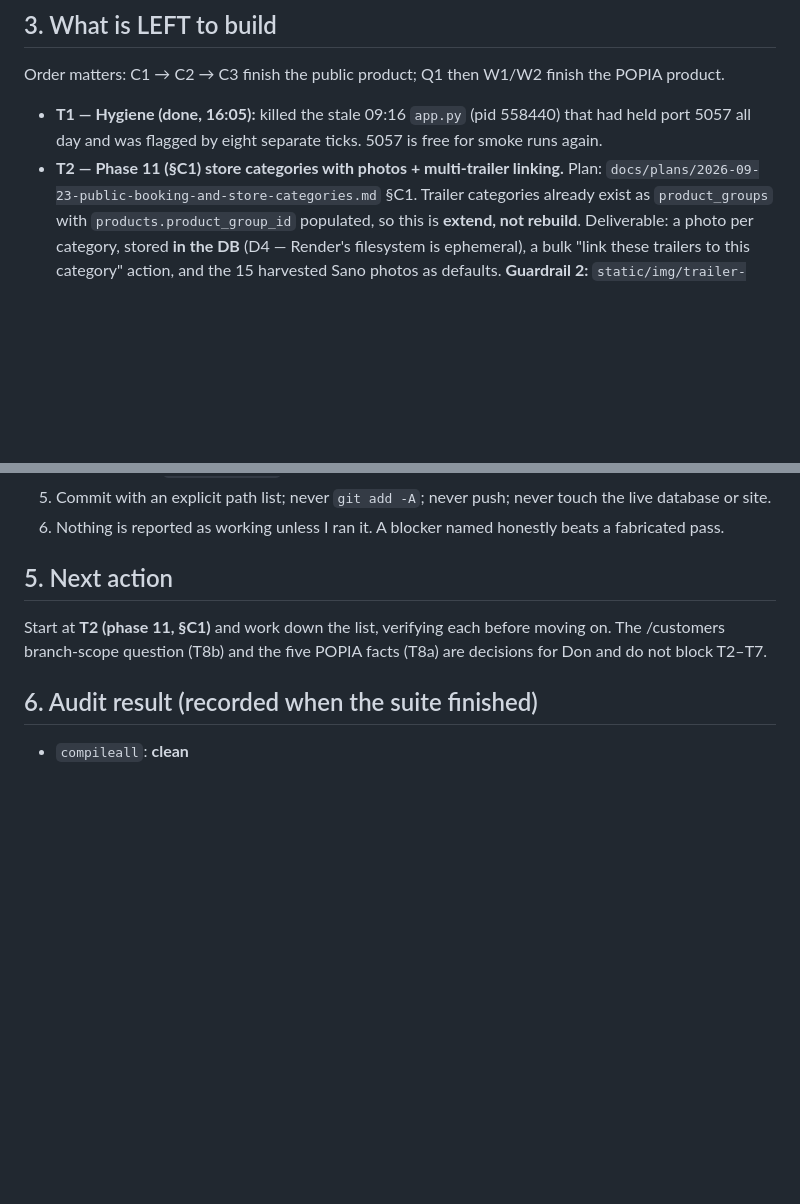
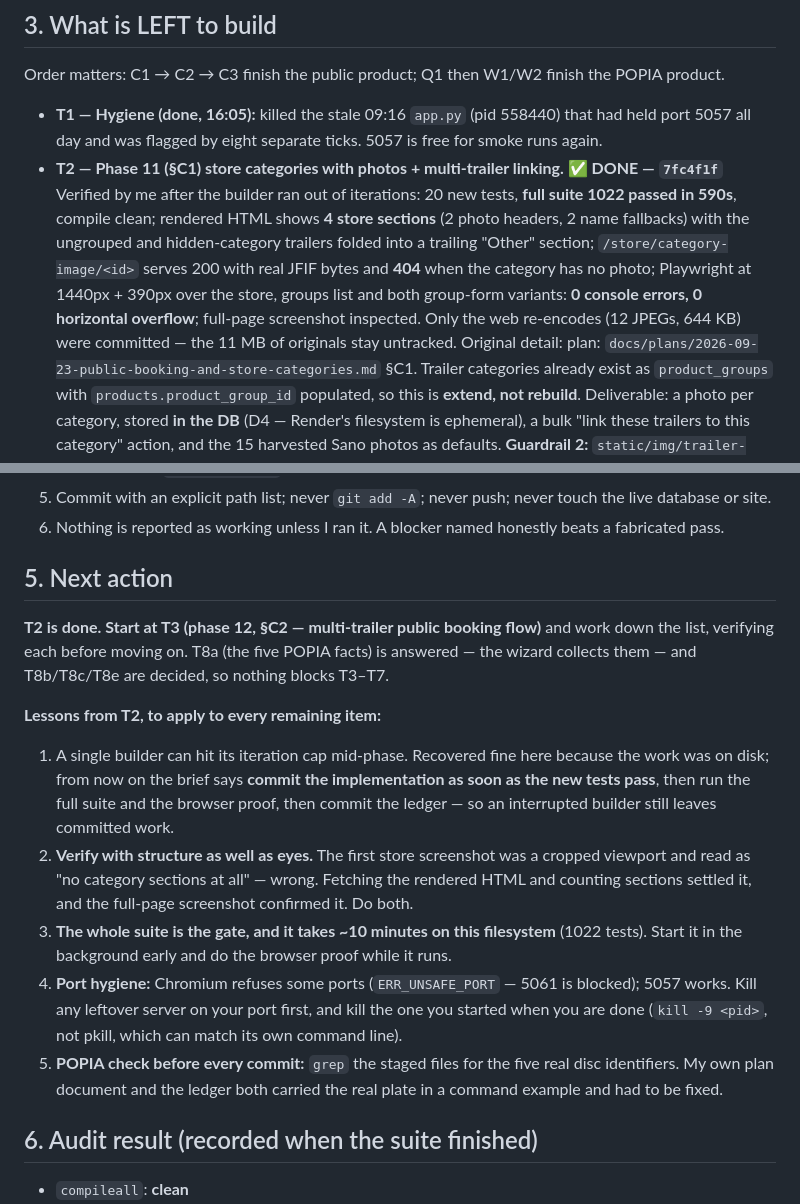
Before and after one commit to djjackson86-sketch/abi-rental-platform, a Markdown page: docs/plans/2026-09-23-ABI-COMPLETION-PLAN.md, 2 parts joined by grey strips. Rendered like a GitHub page; blank space fills up the shorter version.

Commit message:
docs(plan): T2 verified and closed; record the five lessons for the remaining phases

```diff
--- a/docs/plans/2026-09-23-ABI-COMPLETION-PLAN.md
+++ b/docs/plans/2026-09-23-ABI-COMPLETION-PLAN.md
@@ -62,7 +62,13 @@ Order matters: C1 → C2 → C3 finish the public product; Q1 then W1/W2 finish
 
 - **T1 — Hygiene (done, 16:05):** killed the stale 09:16 `app.py` (pid 558440) that had held port 5057 all day and
   was flagged by eight separate ticks. 5057 is free for smoke runs again.
-- **T2 — Phase 11 (§C1) store categories with photos + multi-trailer linking.** Plan:
+- **T2 — Phase 11 (§C1) store categories with photos + multi-trailer linking. ✅ DONE — `7fc4f1f`**
+  Verified by me after the builder ran out of iterations: 20 new tests, **full suite 1022 passed in 590s**,
+  compile clean; rendered HTML shows **4 store sections** (2 photo headers, 2 name fallbacks) with the ungrouped
+  and hidden-category trailers folded into a trailing "Other" section; `/store/category-image/<id>` serves 200 with
+  real JFIF bytes and **404** when the category has no photo; Playwright at 1440px + 390px over the store, groups
+  list and both group-form variants: **0 console errors, 0 horizontal overflow**; full-page screenshot inspected.
+  Only the web re-encodes (12 JPEGs, 644 KB) were committed — the 11 MB of originals stay untracked. Original detail: plan:
   `docs/plans/2026-09-23-public-booking-and-store-categories.md` §C1. Trailer categories already exist as
   `product_groups` with `products.product_group_id` populated, so this is **extend, not rebuild**. Deliverable:
   a photo per category, stored **in the DB** (D4 — Render's filesystem is ephemeral), a bulk "link these trailers to
@@ -124,8 +130,24 @@ Order matters: C1 → C2 → C3 finish the public product; Q1 then W1/W2 finish
 
 ## 5. Next action
 
-Start at **T2 (phase 11, §C1)** and work down the list, verifying each before moving on. The /customers branch-scope
-question (T8b) and the five POPIA facts (T8a) are decisions for Don and do not block T2–T7.
+**T2 is done. Start at T3 (phase 12, §C2 — multi-trailer public booking flow)** and work down the list, verifying
+each before moving on. T8a (the five POPIA facts) is answered — the wizard collects them — and T8b/T8c/T8e are
+decided, so nothing blocks T3–T7.
+
+**Lessons from T2, to apply to every remaining item:**
+1. A single builder can hit its iteration cap mid-phase. Recovered fine here because the work was on disk; from now
+   on the brief says **commit the implementation as soon as the new tests pass**, then run the full suite and the
+   browser proof, then commit the ledger — so an interrupted builder still leaves committed work.
+2. **Verify with structure as well as eyes.** The first store screenshot was a cropped viewport and read as "no
+   category sections at all" — wrong. Fetching the rendered HTML and counting sections settled it, and the
+   full-page screenshot confirmed it. Do both.
+3. **The whole suite is the gate, and it takes ~10 minutes on this filesystem** (1022 tests). Start it in the
+   background early and do the browser proof while it runs.
+4. **Port hygiene:** Chromium refuses some ports (`ERR_UNSAFE_PORT` — 5061 is blocked); 5057 works. Kill any
+   leftover server on your port first, and kill the one you started when you are done (`kill -9 <pid>`, not pkill,
+   which can match its own command line).
+5. **POPIA check before every commit:** `grep` the staged files for the five real disc identifiers. My own plan
+   document and the ledger both carried the real plate in a command example and had to be fixed.
 
 ## 6. Audit result (recorded when the suite finished)
 
```
